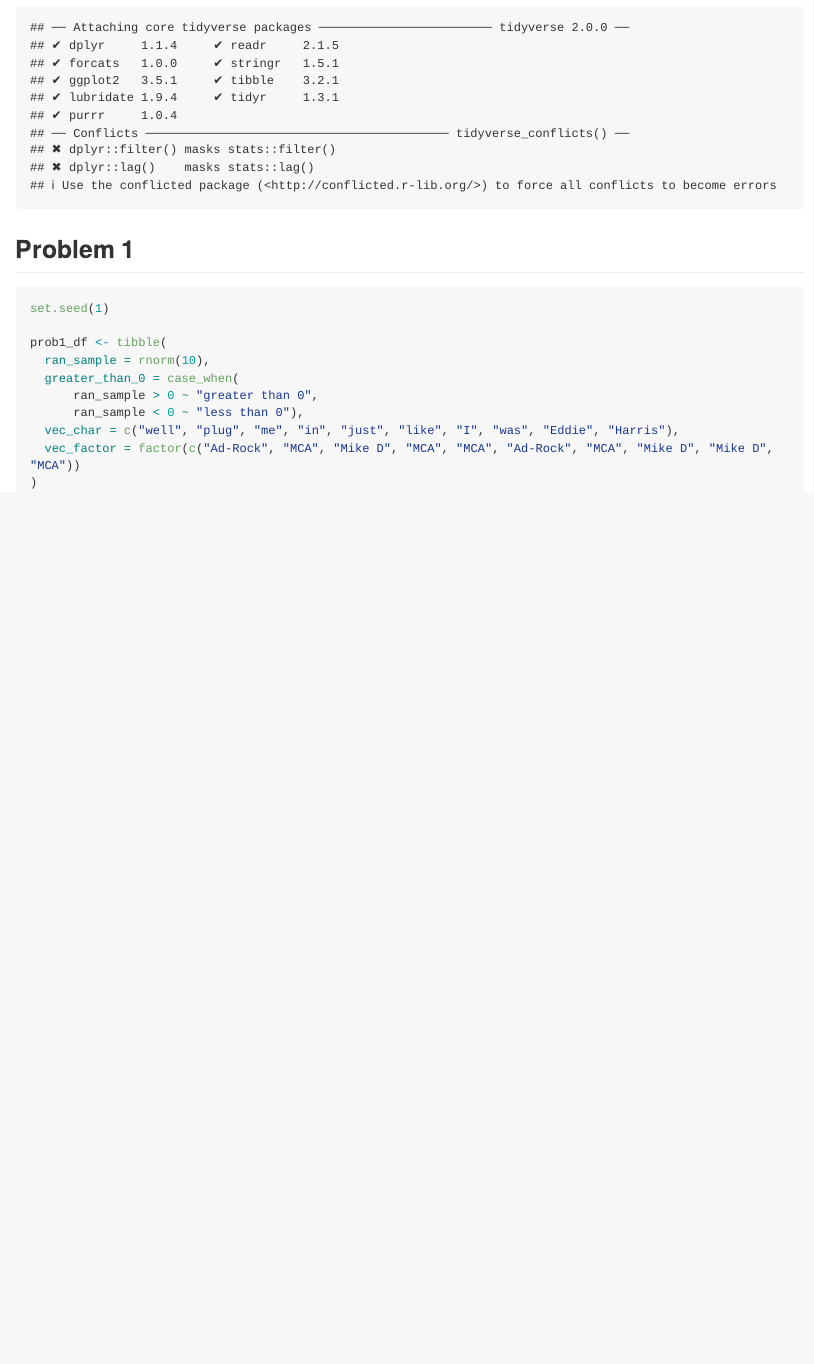
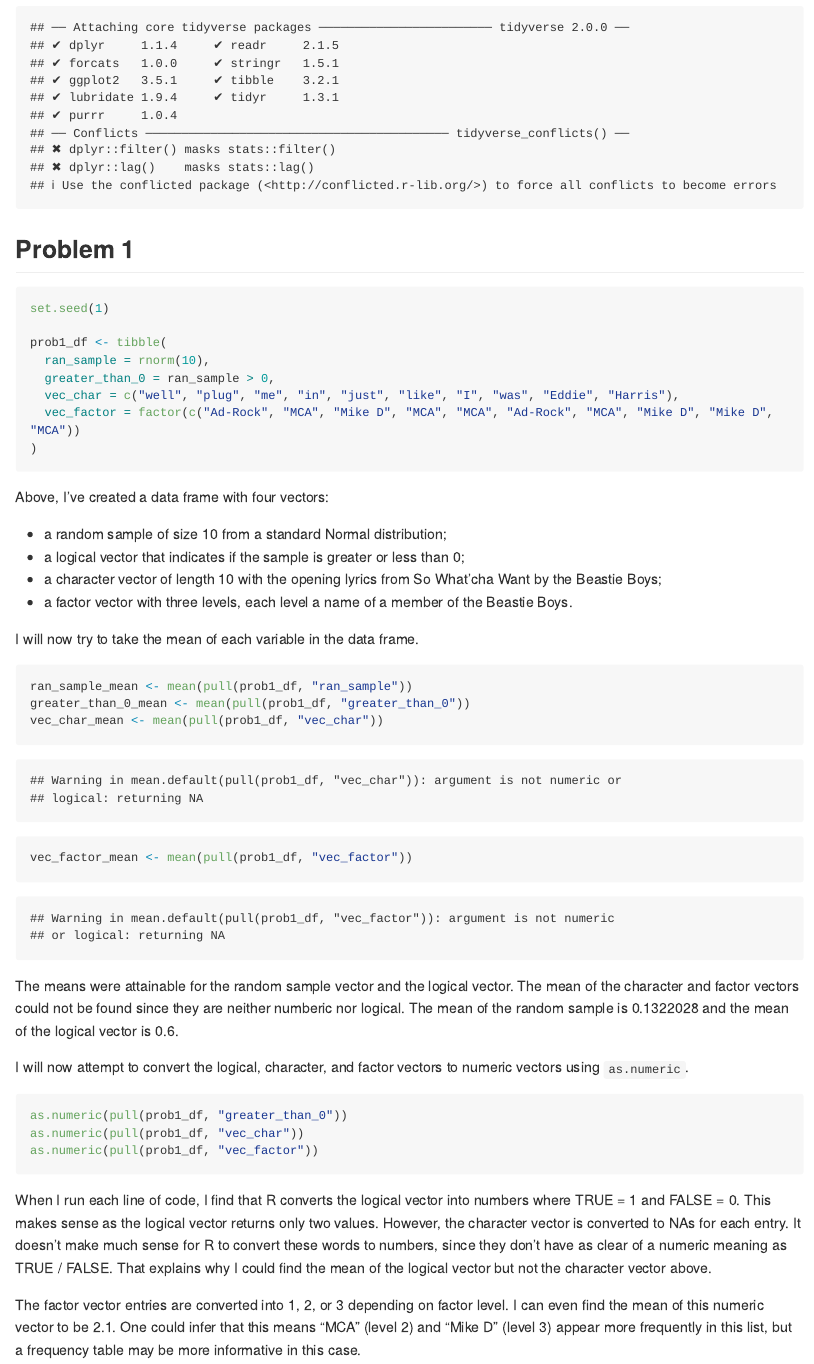
Before and after one commit to tucker-l-morgan/p8105_hw1_tlm2152, an R Markdown document (p8105_hw1_tlm2152.Rmd): the page in a window 1100 px wide, from 210 px down. Rendered offline with R 4.5, knitr and Pandoc, with nearby package versions; long lines of code are wrapped.

Commit message:
updating version after completing my solution to problem 1

````diff
--- a/p8105_hw1_tlm2152.Rmd
+++ b/p8105_hw1_tlm2152.Rmd
@@ -15,10 +15,33 @@ set.seed(1)
 
 prob1_df <- tibble(
   ran_sample = rnorm(10),
-  greater_than_0 = case_when(
-      ran_sample > 0 ~ "greater than 0",
-      ran_sample < 0 ~ "less than 0"),
+  greater_than_0 = ran_sample > 0,
   vec_char = c("well", "plug", "me", "in", "just", "like", "I", "was", "Eddie", "Harris"),
   vec_factor = factor(c("Ad-Rock", "MCA", "Mike D", "MCA", "MCA", "Ad-Rock", "MCA", "Mike D", "Mike D", "MCA"))
 )
 ```
+Above, I've created a data frame with four vectors:
+
+* a random sample of size 10 from a standard Normal distribution;
+* a logical vector that indicates if the sample is greater or less than 0;
+* a character vector of length 10 with the opening lyrics from So What'cha Want by the Beastie Boys;
+* a factor vector with three levels, each level a name of a member of the Beastie Boys.
+
+I will now try to take the mean of each variable in the data frame.
+```{r}
+ran_sample_mean <- mean(pull(prob1_df, "ran_sample"))
+greater_than_0_mean <- mean(pull(prob1_df, "greater_than_0"))
+vec_char_mean <- mean(pull(prob1_df, "vec_char"))
+vec_factor_mean <- mean(pull(prob1_df, "vec_factor"))
+```
+The means were attainable for the random sample vector and the logical vector. The mean of the character and factor vectors could not be found since they are neither numberic nor logical. The mean of the random sample is `r ran_sample_mean` and the mean of the logical vector is `r greater_than_0_mean`.
+
+I will now attempt to convert the logical, character, and factor vectors to numeric vectors using `as.numeric`.
+```{r, eval = FALSE}
+as.numeric(pull(prob1_df, "greater_than_0"))
+as.numeric(pull(prob1_df, "vec_char"))
+as.numeric(pull(prob1_df, "vec_factor"))
+```
+When I run each line of code, I find that R converts the logical vector into numbers where TRUE = 1 and FALSE = 0. This makes sense as the logical vector returns only two values. However, the character vector is converted to NAs for each entry. It doesn't make much sense for R to convert these words to numbers, since they don't have as clear of a numeric meaning as TRUE / FALSE. That explains why I could find the mean of the logical vector but not the character vector above.
+
+The factor vector entries are converted into 1, 2, or 3 depending on factor level. I can even find the mean of this numeric vector to be `r mean(as.numeric(pull(prob1_df, "vec_factor")))`. One could infer that this means "MCA" (level 2) and "Mike D" (level 3) appear more frequently in this list, but a frequency table may be more informative in this case.
````
